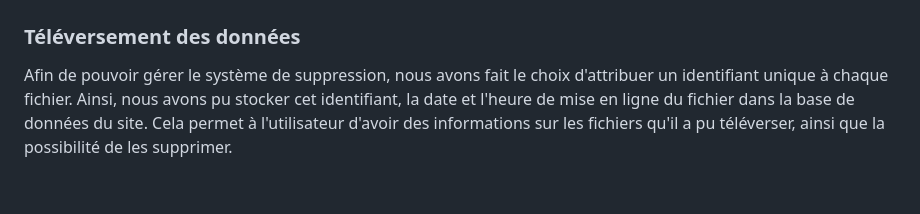
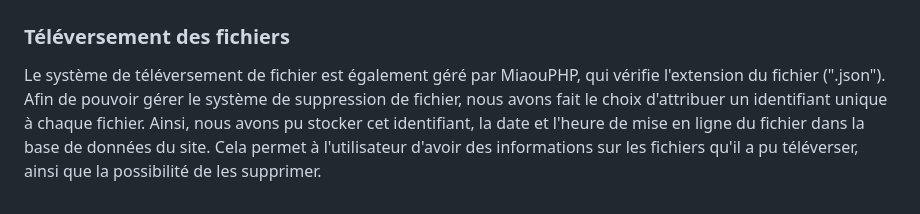
Before and after one commit to Merlin1337/Sport-Track, a Markdown page: README.md, the part around the change. Rendered like a GitHub page.

```diff
--- a/README.md
+++ b/README.md
@@ -38,5 +38,6 @@ Pour développer le front-end (aspect graphique) du site, nous avons utilisé le
 ### Formulaires
 Nous avons tout d'abord réalisé la structure des formulaires en HTML avec les attributs dédiés à chaque champ (password, number, text, email). Par la suite, les formulaires ont été traité en PHP via la méthode POST et les données insérées dans une base de données MySQL (la structure de la base de données est téléchargeable depuis le répertoire GitLab). Afin d'obtenir une sécurité optimale, les données entrées par l'utilisateur sont vérifiés en PHP (type, complexité du mot de passe, format de l'email, etc.). Pour que l'utilisateur soit informé des différentes erreurs rencontrées, nous l'avons redirigé à travers des pages qui utilisent la méthode GET pour afficher les messages d'erreurs.
 <img src="assets/screenshots/error_message.png" width="75%">
-### Téléversement des données
-Afin de pouvoir gérer le système de suppression, nous avons fait le choix d'attribuer un identifiant unique à chaque fichier. Ainsi, nous avons pu stocker cet identifiant, la date et l'heure de mise en ligne du fichier dans la base de données du site. Cela permet à l'utilisateur d'avoir des informations sur les fichiers qu'il a pu téléverser, ainsi que la possibilité de les supprimer.
+### Téléversement des fichiers
+Le système de téléversement de fichier est également géré par MiaouPHP, qui vérifie l'extension du fichier (".json").
+Afin de pouvoir gérer le système de suppression de fichier, nous avons fait le choix d'attribuer un identifiant unique à chaque fichier. Ainsi, nous avons pu stocker cet identifiant, la date et l'heure de mise en ligne du fichier dans la base de données du site. Cela permet à l'utilisateur d'avoir des informations sur les fichiers qu'il a pu téléverser, ainsi que la possibilité de les supprimer.
```
